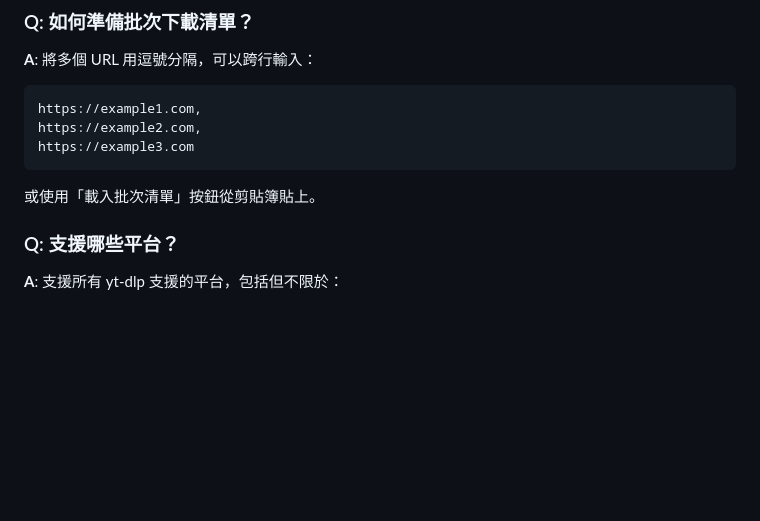
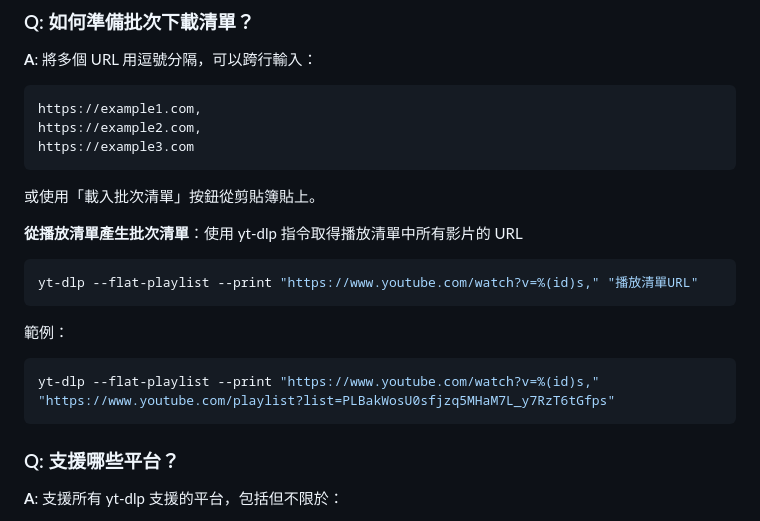
Before and after one commit to NedLin9527/video-downloader, a Markdown page: README.md, the part around the change. Drawn GitHub-style; blank space fills up the shorter version.

````diff
--- a/README.md
+++ b/README.md
@@ -164,6 +164,15 @@ https://example3.com
 ```
 或使用「載入批次清單」按鈕從剪貼簿貼上。
 
+**從播放清單產生批次清單**：使用 yt-dlp 指令取得播放清單中所有影片的 URL
+```bash
+yt-dlp --flat-playlist --print "https://www.youtube.com/watch?v=%(id)s," "播放清單URL"
+```
+範例：
+```bash
+yt-dlp --flat-playlist --print "https://www.youtube.com/watch?v=%(id)s," "https://www.youtube.com/playlist?list=PLBakWosU0sfjzq5MHaM7L_y7RzT6tGfps"
+```
+
 ### Q: 支援哪些平台？
 **A**: 支援所有 yt-dlp 支援的平台，包括但不限於：
 - YouTube
````
